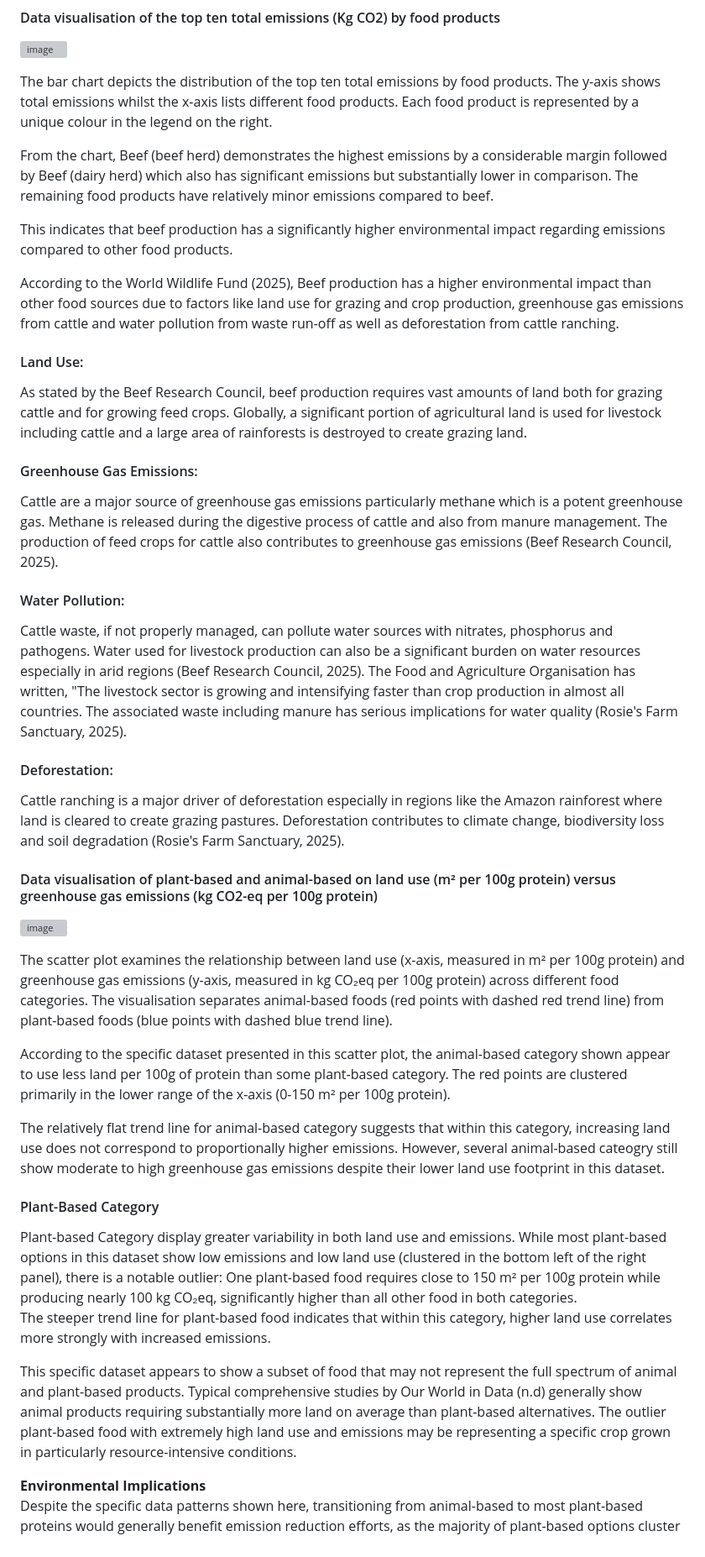
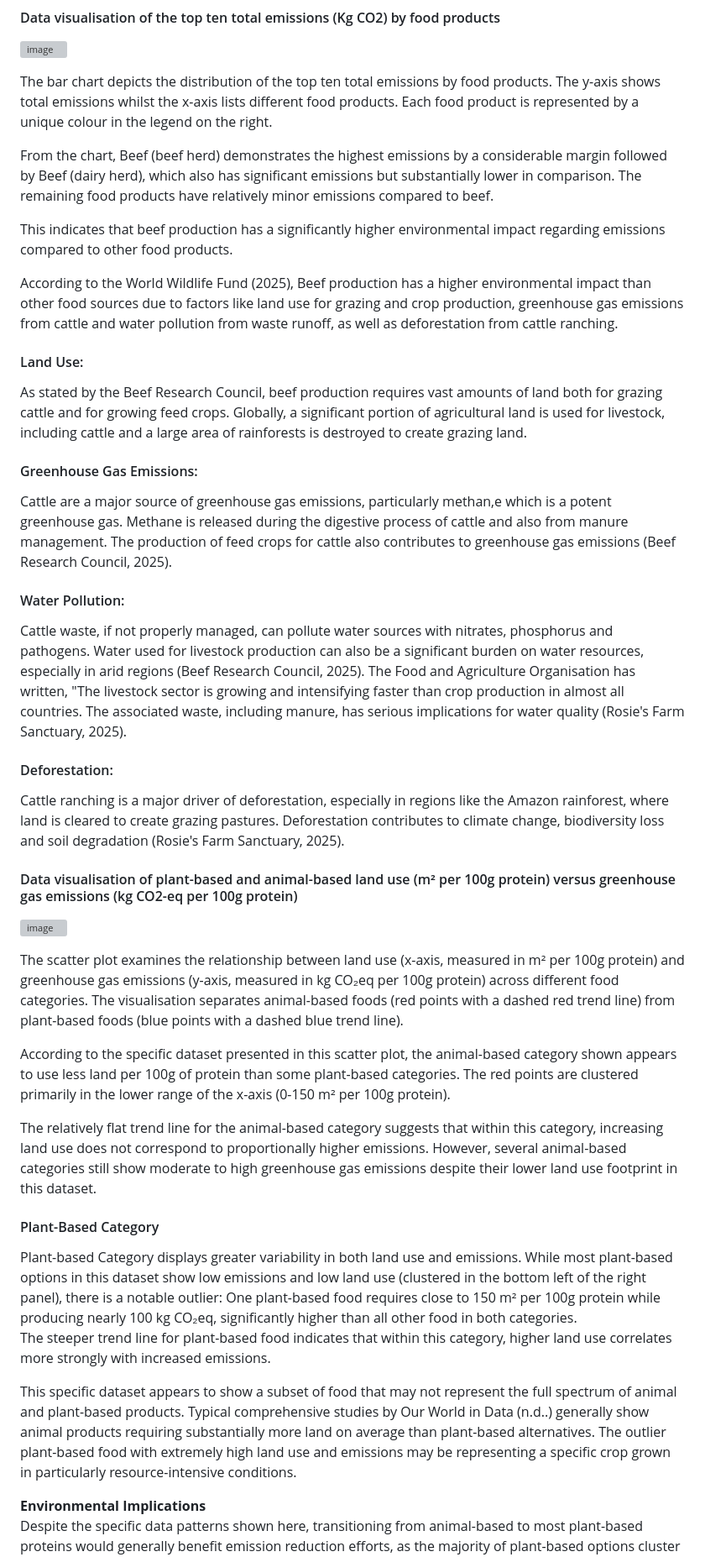
Before and after one commit to omari-kd/Environmental-Impact-on-Food-Production, a Markdown page: README.md, the part around one of its changes. Shown at 84% size. Drawn GitHub-style; grey boxes are pictures that could not be loaded.

```diff
--- a/README.md
+++ b/README.md
@@ -128,44 +128,44 @@ The missing values were dropped from the dataset to maintain data integrity and
 
 The bar chart depicts the distribution of the top ten total emissions by food products. The y-axis shows total emissions whilst the x-axis lists different food products. Each food product is represented by a unique colour in the legend on the right.
 
-From the chart, Beef (beef herd) demonstrates the highest emissions by a considerable margin followed by Beef (dairy herd) which also has significant emissions but substantially lower in comparison. The remaining food products have relatively minor emissions compared to beef.
+From the chart, Beef (beef herd) demonstrates the highest emissions by a considerable margin followed by Beef (dairy herd), which also has significant emissions but substantially lower in comparison. The remaining food products have relatively minor emissions compared to beef.
 
 This indicates that beef production has a significantly higher environmental impact regarding emissions compared to other food products.
 
-According to the World Wildlife Fund (2025), Beef production has a higher environmental impact than other food sources due to factors like land use for grazing and crop production, greenhouse gas emissions from cattle and water pollution from waste run-off as well as deforestation from cattle ranching.
+According to the World Wildlife Fund (2025), Beef production has a higher environmental impact than other food sources due to factors like land use for grazing and crop production, greenhouse gas emissions from cattle and water pollution from waste runoff, as well as deforestation from cattle ranching.
 
 #### Land Use:
 
-As stated by the Beef Research Council, beef production requires vast amounts of land both for grazing cattle and for growing feed crops. Globally, a significant portion of agricultural land is used for livestock including cattle and a large area of rainforests is destroyed to create grazing land.
+As stated by the Beef Research Council, beef production requires vast amounts of land both for grazing cattle and for growing feed crops. Globally, a significant portion of agricultural land is used for livestock, including cattle and a large area of rainforests is destroyed to create grazing land.
 
 #### Greenhouse Gas Emissions:
 
-Cattle are a major source of greenhouse gas emissions particularly methane which is a potent greenhouse gas. Methane is released during the digestive process of cattle and also from manure management. The production of feed crops for cattle also contributes to greenhouse gas emissions (Beef Research Council, 2025).
+Cattle are a major source of greenhouse gas emissions, particularly methan,e which is a potent greenhouse gas. Methane is released during the digestive process of cattle and also from manure management. The production of feed crops for cattle also contributes to greenhouse gas emissions (Beef Research Council, 2025).
 
 #### Water Pollution:
 
-Cattle waste, if not properly managed, can pollute water sources with nitrates, phosphorus and pathogens. Water used for livestock production can also be a significant burden on water resources especially in arid regions (Beef Research Council, 2025). The Food and Agriculture Organisation has written, "The livestock sector is growing and intensifying faster than crop production in almost all countries. The associated waste including manure has serious implications for water quality (Rosie's Farm Sanctuary, 2025).
+Cattle waste, if not properly managed, can pollute water sources with nitrates, phosphorus and pathogens. Water used for livestock production can also be a significant burden on water resources, especially in arid regions (Beef Research Council, 2025). The Food and Agriculture Organisation has written, "The livestock sector is growing and intensifying faster than crop production in almost all countries. The associated waste, including manure, has serious implications for water quality (Rosie's Farm Sanctuary, 2025).
 
 #### Deforestation:
 
-Cattle ranching is a major driver of deforestation especially in regions like the Amazon rainforest where land is cleared to create grazing pastures. Deforestation contributes to climate change, biodiversity loss and soil degradation (Rosie's Farm Sanctuary, 2025).
+Cattle ranching is a major driver of deforestation, especially in regions like the Amazon rainforest, where land is cleared to create grazing pastures. Deforestation contributes to climate change, biodiversity loss and soil degradation (Rosie's Farm Sanctuary, 2025).
 
-#### Data visualisation of plant-based and animal-based on land use (m² per 100g protein) versus greenhouse gas emissions (kg CO2-eq per 100g protein)
+#### Data visualisation of plant-based and animal-based land use (m² per 100g protein) versus greenhouse gas emissions (kg CO2-eq per 100g protein)
 
 ![image](https://github.com/user-attachments/assets/13ee8e1d-e8f7-4d2b-adce-13de8b59d545)
 
-The scatter plot examines the relationship between land use (x-axis, measured in m² per 100g protein) and greenhouse gas emissions (y-axis, measured in kg CO₂eq per 100g protein) across different food categories. The visualisation separates animal-based foods (red points with dashed red trend line) from plant-based foods (blue points with dashed blue trend line).
+The scatter plot examines the relationship between land use (x-axis, measured in m² per 100g protein) and greenhouse gas emissions (y-axis, measured in kg CO₂eq per 100g protein) across different food categories. The visualisation separates animal-based foods (red points with a dashed red trend line) from plant-based foods (blue points with a dashed blue trend line).
 
-According to the specific dataset presented in this scatter plot, the animal-based category shown appear to use less land per 100g of protein than some plant-based category. The red points are clustered primarily in the lower range of the x-axis (0-150 m² per 100g protein).
+According to the specific dataset presented in this scatter plot, the animal-based category shown appears to use less land per 100g of protein than some plant-based categories. The red points are clustered primarily in the lower range of the x-axis (0-150 m² per 100g protein).
 
-The relatively flat trend line for animal-based category suggests that within this category, increasing land use does not correspond to proportionally higher emissions. However, several animal-based cateogry still show moderate to high greenhouse gas emissions despite their lower land use footprint in this dataset.
+The relatively flat trend line for the animal-based category suggests that within this category, increasing land use does not correspond to proportionally higher emissions. However, several animal-based categories still show moderate to high greenhouse gas emissions despite their lower land use footprint in this dataset.
 
 #### Plant-Based Category
 
-Plant-based Category display greater variability in both land use and emissions. While most plant-based options in this dataset show low emissions and low land use (clustered in the bottom left of the right panel), there is a notable outlier: One plant-based food requires close to 150 m² per 100g protein while producing nearly 100 kg CO₂eq, significantly higher than all other food in both categories.\
+Plant-based Category displays greater variability in both land use and emissions. While most plant-based options in this dataset show low emissions and low land use (clustered in the bottom left of the right panel), there is a notable outlier: One plant-based food requires close to 150 m² per 100g protein while producing nearly 100 kg CO₂eq, significantly higher than all other food in both categories.\
 The steeper trend line for plant-based food indicates that within this category, higher land use correlates more strongly with increased emissions.
 
-This specific dataset appears to show a subset of food that may not represent the full spectrum of animal and plant-based products. Typical comprehensive studies by Our World in Data (n.d) generally show animal products requiring substantially more land on average than plant-based alternatives. The outlier plant-based food with extremely high land use and emissions may be representing a specific crop grown in particularly resource-intensive conditions.
+This specific dataset appears to show a subset of food that may not represent the full spectrum of animal and plant-based products. Typical comprehensive studies by Our World in Data (n.d..) generally show animal products requiring substantially more land on average than plant-based alternatives. The outlier plant-based food with extremely high land use and emissions may be representing a specific crop grown in particularly resource-intensive conditions.
 
 **Environmental Implications**\
 Despite the specific data patterns shown here, transitioning from animal-based to most plant-based proteins would generally benefit emission reduction efforts, as the majority of plant-based options cluster in the low-emissions range.
```
Also changed, not shown: other parts of README.md (+54 -54 lines).
